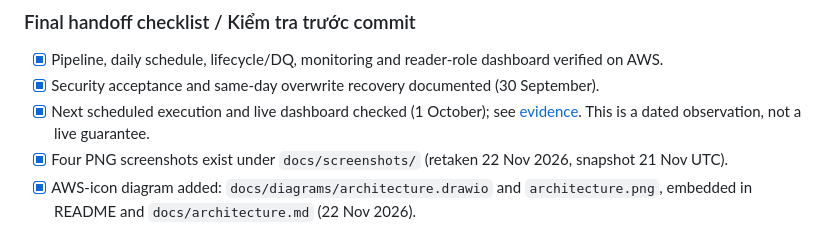
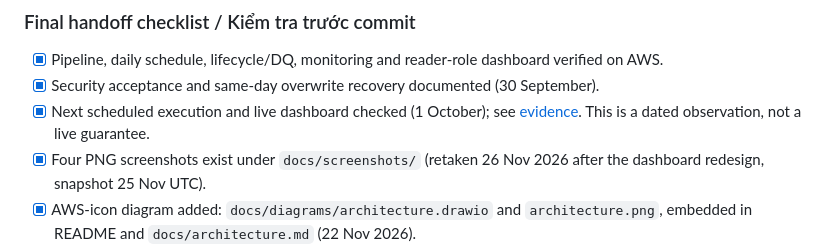
Before and after one commit to Viluoicode/Job-Market-Pipeline-cloud, a Markdown page: docs/workshop.md, the part around the change. GitHub-like rendering.

```diff
--- a/docs/workshop.md
+++ b/docs/workshop.md
@@ -161,7 +161,8 @@ resources and the separate runtime roles, not an unimplemented target design.
 - [x] Security acceptance and same-day overwrite recovery documented (30 September).
 - [x] Next scheduled execution and live dashboard checked (1 October); see
   [evidence](evidence/handoff-check-20261001.json). This is a dated observation, not a live guarantee.
-- [x] Four PNG screenshots exist under `docs/screenshots/` (retaken 22 Nov 2026, snapshot 21 Nov UTC).
+- [x] Four PNG screenshots exist under `docs/screenshots/` (retaken 26 Nov 2026 after the dashboard
+  redesign, snapshot 25 Nov UTC).
 - [x] AWS-icon diagram added: `docs/diagrams/architecture.drawio` and `architecture.png`, embedded in
   README and `docs/architecture.md` (22 Nov 2026).
 - [x] Diagram redrawn by hand and checked against the deployment; Gold shown as Iceberg tables
```
Also changed, not shown: README.md (+1 -1 lines), docs/screenshots/dashboard-filtered.png, docs/screenshots/dashboard-overview.png, docs/screenshots/dashboard-postings.png, docs/screenshots/dashboard-verification.png, 4 other files.
